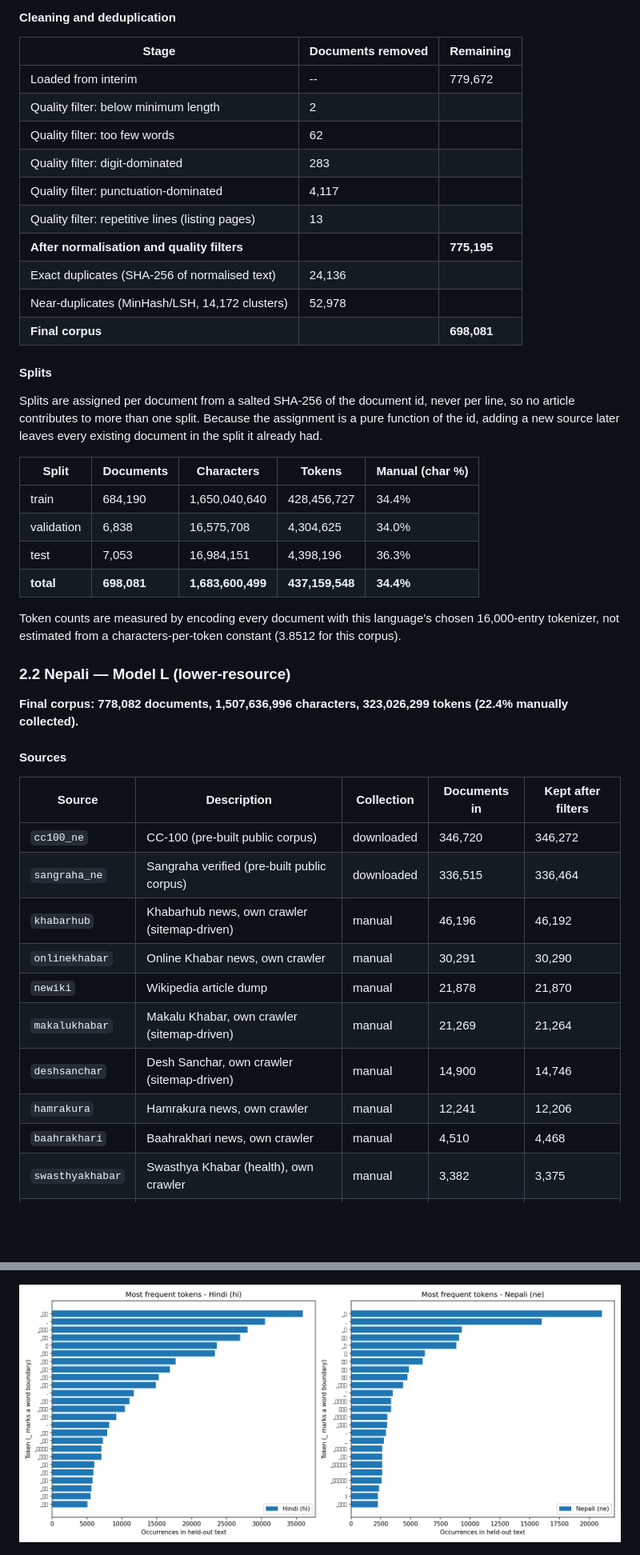
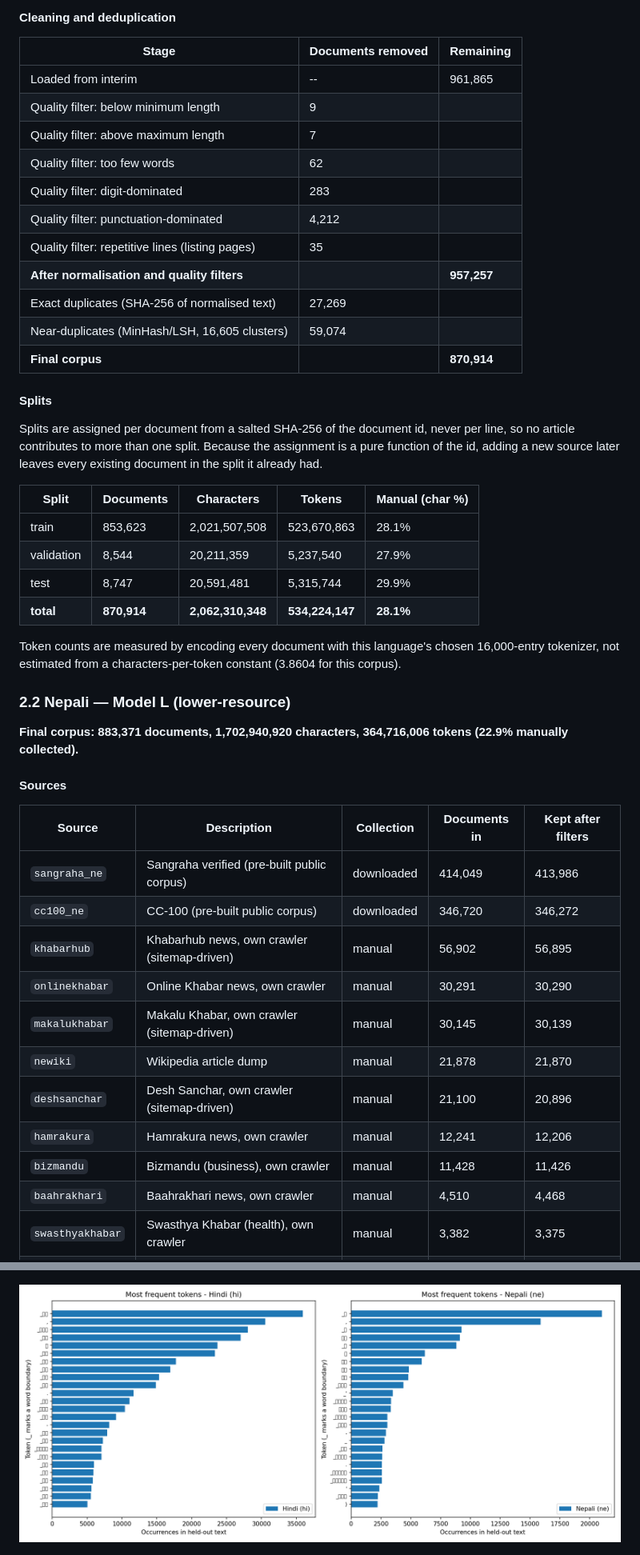
Before and after one commit to Ujjiyara/hindi-nepali-transformers-from-scratch, a Markdown page: report/phase1.md, 2 parts joined by grey strips. Shown at 80% size. Drawn GitHub-style; pictures changed too: report/figures/tokenizer_top_tokens.png; blank space fills up the shorter version.

```diff
--- a/report/phase1.md
+++ b/report/phase1.md
@@ -46,16 +47,17 @@ Because both models use Devanagari, the same script-ratio filter (at least 60% D
 
 | Stage | Documents removed | Remaining |
 |---|---|---|
-| Loaded from interim | -- | 779,672 |
-| Quality filter: below minimum length | 2 | |
+| Loaded from interim | -- | 961,865 |
+| Quality filter: below minimum length | 9 | |
+| Quality filter: above maximum length | 7 | |
 | Quality filter: too few words | 62 | |
 | Quality filter: digit-dominated | 283 | |
-| Quality filter: punctuation-dominated | 4,117 | |
-| Quality filter: repetitive lines (listing pages) | 13 | |
-| **After normalisation and quality filters** | | **775,195** |
-| Exact duplicates (SHA-256 of normalised text) | 24,136 | |
-| Near-duplicates (MinHash/LSH, 14,172 clusters) | 52,978 | |
-| **Final corpus** | | **698,081** |
+| Quality filter: punctuation-dominated | 4,212 | |
+| Quality filter: repetitive lines (listing pages) | 35 | |
+| **After normalisation and quality filters** | | **957,257** |
+| Exact duplicates (SHA-256 of normalised text) | 27,269 | |
+| Near-duplicates (MinHash/LSH, 16,605 clusters) | 59,074 | |
+| **Final corpus** | | **870,914** |
 
 
 #### Splits
@@ -64,31 +66,32 @@ Splits are assigned per document from a salted SHA-256 of the document id, never
 
 | Split | Documents | Characters | Tokens | Manual (char %) |
 |---|---|---|---|---|
-| train | 684,190 | 1,650,040,640 | 428,456,727 | 34.4% |
-| validation | 6,838 | 16,575,708 | 4,304,625 | 34.0% |
-| test | 7,053 | 16,984,151 | 4,398,196 | 36.3% |
-| **total** | **698,081** | **1,683,600,499** | **437,159,548** | **34.4%** |
+| train | 853,623 | 2,021,507,508 | 523,670,863 | 28.1% |
+| validation | 8,544 | 20,211,359 | 5,237,540 | 27.9% |
+| test | 8,747 | 20,591,481 | 5,315,744 | 29.9% |
+| **total** | **870,914** | **2,062,310,348** | **534,224,147** | **28.1%** |
 
-Token counts are measured by encoding every document with this language's chosen 16,000-entry tokenizer, not estimated from a characters-per-token constant (3.8512 for this corpus).
+Token counts are measured by encoding every document with this language's chosen 16,000-entry tokenizer, not estimated from a characters-per-token constant (3.8604 for this corpus).
 
 
 ### 2.2 Nepali — Model L (lower-resource)
 
-**Final corpus: 778,082 documents, 1,507,636,996 characters, 323,026,299 tokens (22.4% manually collected).**
+**Final corpus: 883,371 documents, 1,702,940,920 characters, 364,716,006 tokens (22.9% manually collected).**
 
 
 #### Sources
 
 | Source | Description | Collection | Documents in | Kept after filters |
 |---|---|---|---|---|
+| `sangraha_ne` | Sangraha verified (pre-built public corpus) | downloaded | 414,049 | 413,986 |
 | `cc100_ne` | CC-100 (pre-built public corpus) | downloaded | 346,720 | 346,272 |
-| `sangraha_ne` | Sangraha verified (pre-built public corpus) | downloaded | 336,515 | 336,464 |
-| `khabarhub` | Khabarhub news, own crawler (sitemap-driven) | manual | 46,196 | 46,192 |
+| `khabarhub` | Khabarhub news, own crawler (sitemap-driven) | manual | 56,902 | 56,895 |
 | `onlinekhabar` | Online Khabar news, own crawler | manual | 30,291 | 30,290 |
+| `makalukhabar` | Makalu Khabar, own crawler (sitemap-driven) | manual | 30,145 | 30,139 |
 | `newiki` | Wikipedia article dump | manual | 21,878 | 21,870 |
-| `makalukhabar` | Makalu Khabar, own crawler (sitemap-driven) | manual | 21,269 | 21,264 |
-| `deshsanchar` | Desh Sanchar, own crawler (sitemap-driven) | manual | 14,900 | 14,746 |
+| `deshsanchar` | Desh Sanchar, own crawler (sitemap-driven) | manual | 21,100 | 20,896 |
 | `hamrakura` | Hamrakura news, own crawler | manual | 12,241 | 12,206 |
+| `bizmandu` | Bizmandu (business), own crawler | manual | 11,428 | 11,426 |
 | `baahrakhari` | Baahrakhari news, own crawler | manual | 4,510 | 4,468 |
 | `swasthyakhabar` | Swasthya Khabar (health), own crawler | manual | 3,382 | 3,375 |
 | `nagariknews` | Nagarik News, own crawler | manual | 3,191 | 3,170 |
```
Also changed, not shown: other parts of report/phase1.md (+33 -33 lines), README.md (+29 -3 lines), report/figures/tokenizer_chars_per_token.png, report/figures/tokenizer_fertility.png, report/figures/tokenizer_vocab_utilisation.png, 8 other files.
